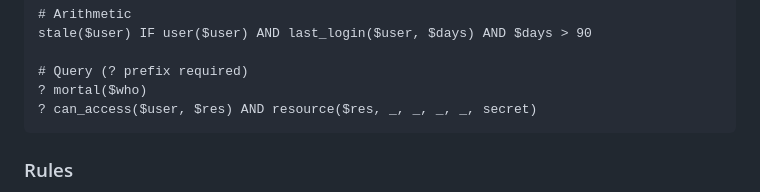
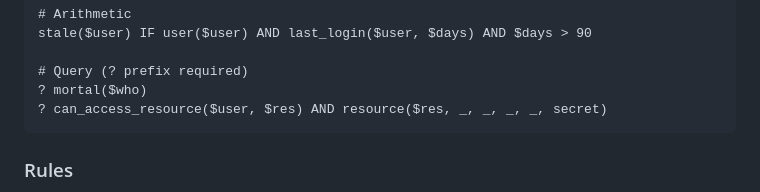
Before and after one commit to meob/Euclid-MCP, a Markdown page: AGENTS.md, the part around the change. GitHub-like rendering.

Commit message:
Fix predicate name: can_access -> can_access_resource in AGENTS.md

````diff
--- a/AGENTS.md
+++ b/AGENTS.md
@@ -76,7 +76,7 @@ stale($user) IF user($user) AND last_login($user, $days) AND $days > 90
 
 # Query (? prefix required)
 ? mortal($who)
-? can_access($user, $res) AND resource($res, _, _, _, _, secret)
+? can_access_resource($user, $res) AND resource($res, _, _, _, _, secret)
 ```
 
 ### Rules
````
